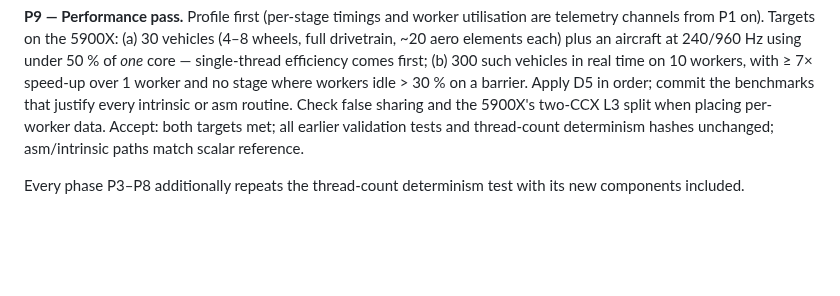
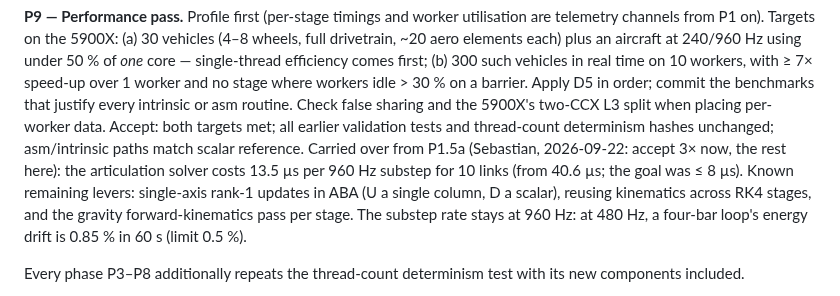
Before and after one commit to SebastianDanielFrenz/physics_sim, a Markdown page: PLAN.md, the part around the change. GitHub-like rendering; blank space fills up the shorter version.

Commit message:
PLAN: carry the remaining articulation speed-up into P9; keep 960 Hz
Sebastian accepted the 3x speed-up (40.6 -> 13.5 us per 10-link substep)
for now; the remaining levers move to P9. RK4 at 480 Hz fails the four-bar
energy criterion, so the substep rate stays at 960 Hz.

Co-Authored-By: Claude Opus 5 <noreply@anthropic.com>

```diff
--- a/PLAN.md
+++ b/PLAN.md
@@ -553,6 +553,13 @@ or asm routine. Check false sharing and the 5900X's two-CCX L3 split when
 placing per-worker data.
 Accept: both targets met; all earlier validation tests and thread-count
 determinism hashes unchanged; asm/intrinsic paths match scalar reference.
+Carried over from P1.5a (Sebastian, 2026-09-22: accept 3× now, the rest here):
+the articulation solver costs 13.5 µs per 960 Hz substep for 10 links (from
+40.6 µs; the goal was ≤ 8 µs). Known remaining levers: single-axis rank-1
+updates in ABA (U a single column, D a scalar), reusing kinematics across RK4
+stages, and the gravity forward-kinematics pass per stage. The substep rate
+stays at 960 Hz: at 480 Hz, a four-bar loop's energy drift is 0.85 % in 60 s
+(limit 0.5 %).
 
 Every phase P3–P8 additionally repeats the thread-count determinism test with
 its new components included.
```
